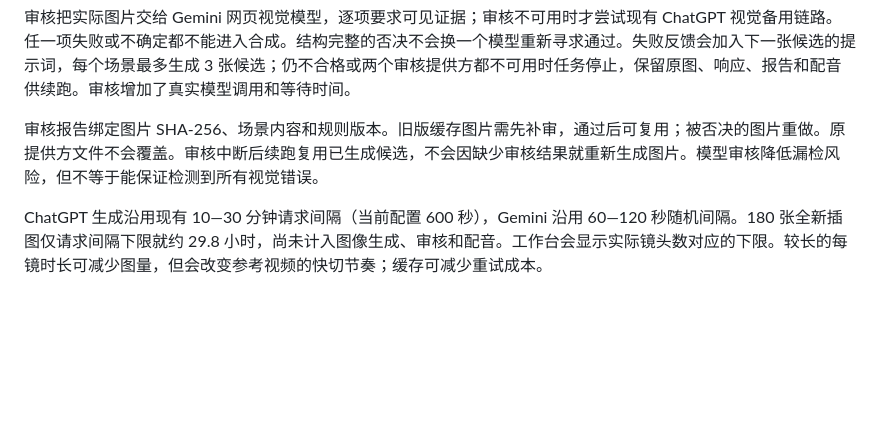
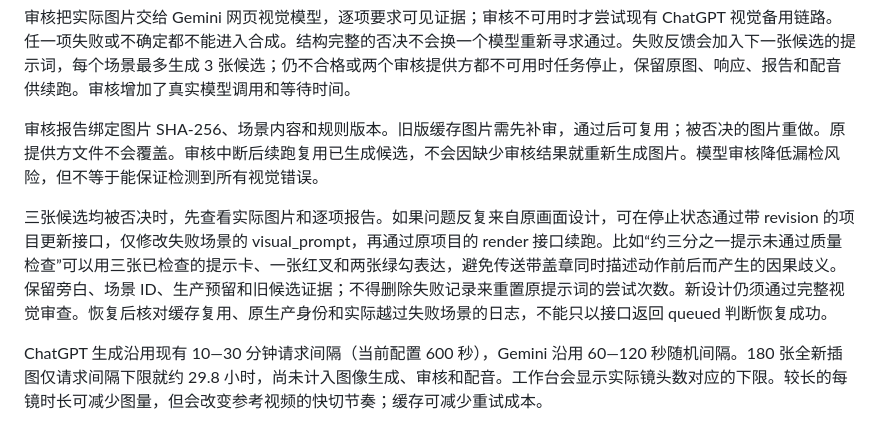
Before and after one commit to visiontrail/FrontierTechSN, a Markdown page: docs/explainer-studio.md, the part around the change. Drawn GitHub-style; blank space fills up the shorter version.

Commit message:
Document bounded Explainer visual redesign recovery

```diff
--- a/docs/explainer-studio.md
+++ b/docs/explainer-studio.md
@@ -75,6 +75,8 @@ Original project JSON is backed up under `outputs/explainer-validation/` before
 
 审核报告绑定图片 SHA-256、场景内容和规则版本。旧版缓存图片需先补审，通过后可复用；被否决的图片重做。原提供方文件不会覆盖。审核中断后续跑复用已生成候选，不会因缺少审核结果就重新生成图片。模型审核降低漏检风险，但不等于能保证检测到所有视觉错误。
 
+三张候选均被否决时，先查看实际图片和逐项报告。如果问题反复来自原画面设计，可在停止状态通过带 revision 的项目更新接口，仅修改失败场景的 visual_prompt，再通过原项目的 render 接口续跑。比如“约三分之一提示未通过质量检查”可以用三张已检查的提示卡、一张红叉和两张绿勾表达，避免传送带盖章同时描述动作前后而产生的因果歧义。保留旁白、场景 ID、生产预留和旧候选证据；不得删除失败记录来重置原提示词的尝试次数。新设计仍须通过完整视觉审查。恢复后核对缓存复用、原生产身份和实际越过失败场景的日志，不能只以接口返回 queued 判断恢复成功。
+
 ChatGPT 生成沿用现有 10—30 分钟请求间隔（当前配置 600 秒），Gemini 沿用 60—120 秒随机间隔。180 张全新插图仅请求间隔下限就约 29.8 小时，尚未计入图像生成、审核和配音。工作台会显示实际镜头数对应的下限。较长的每镜时长可减少图量，但会改变参考视频的快切节奏；缓存可减少重试成本。
 
 本版是一镜一图的生成路径，没有实现联系表批量裁图或图库检索。批量图片复用与多镜共用连贯配音是后续提高吞吐量、保持口播连贯性的明确优化空间。
```
